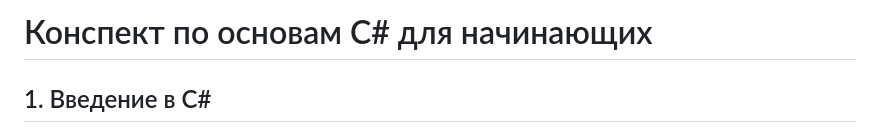
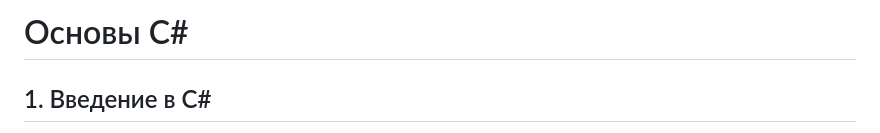
Before and after one commit to Endermanik13/top, a Markdown page: C#/04.05.2025.md, the part around the change. Drawn GitHub-style.

```diff
--- a/C#/04.05.2025.md
+++ b/C#/04.05.2025.md
@@ -1,5 +1,4 @@
-# Конспект по основам C# для начинающих
-
+# Основы C#
 ## 1. Введение в C#
 C# — это современный объектно-ориентированный язык программирования, разработанный Microsoft. Используется для создания приложений для Windows, веб-приложений, игр (Unity) и многого другого.
 
```
